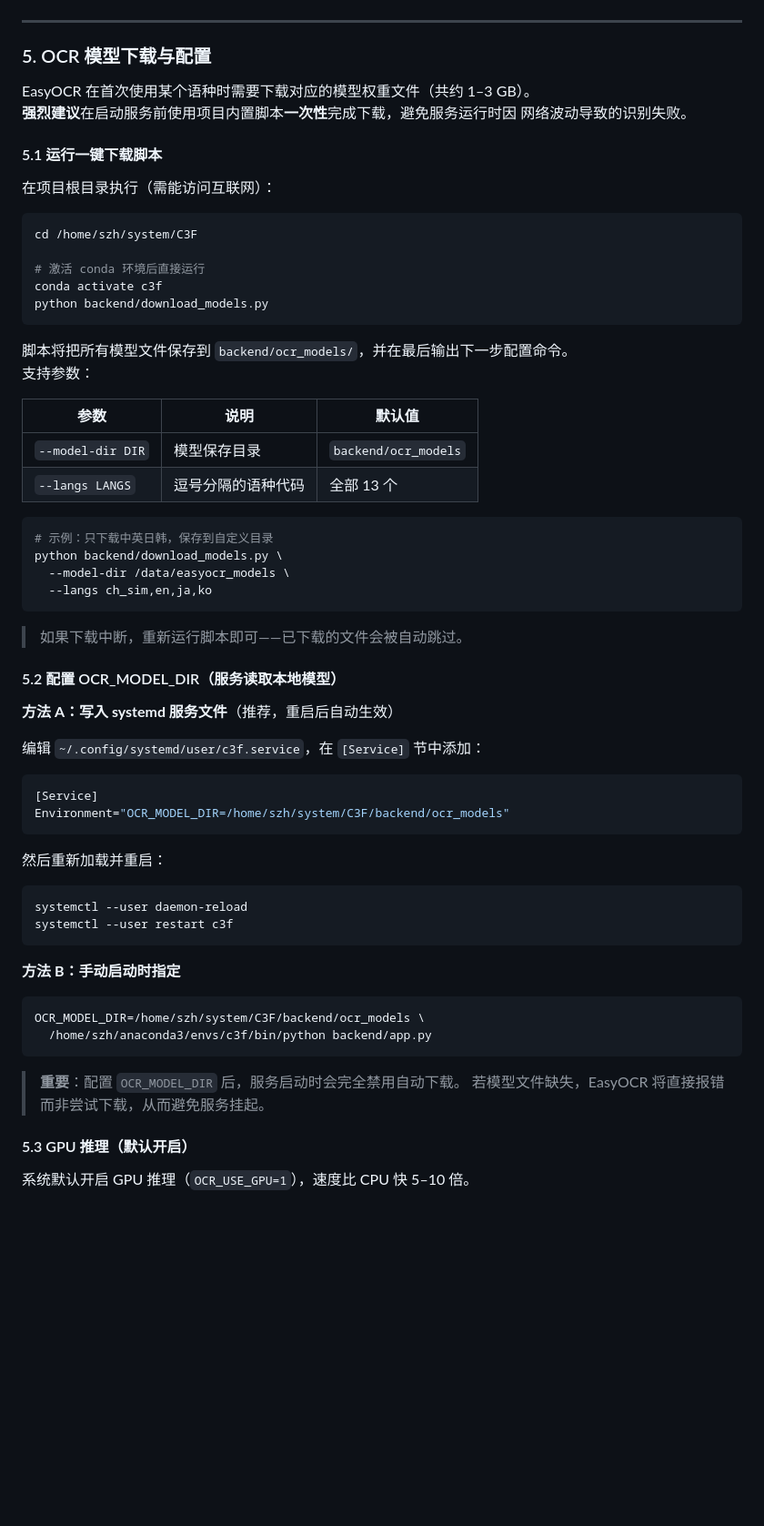
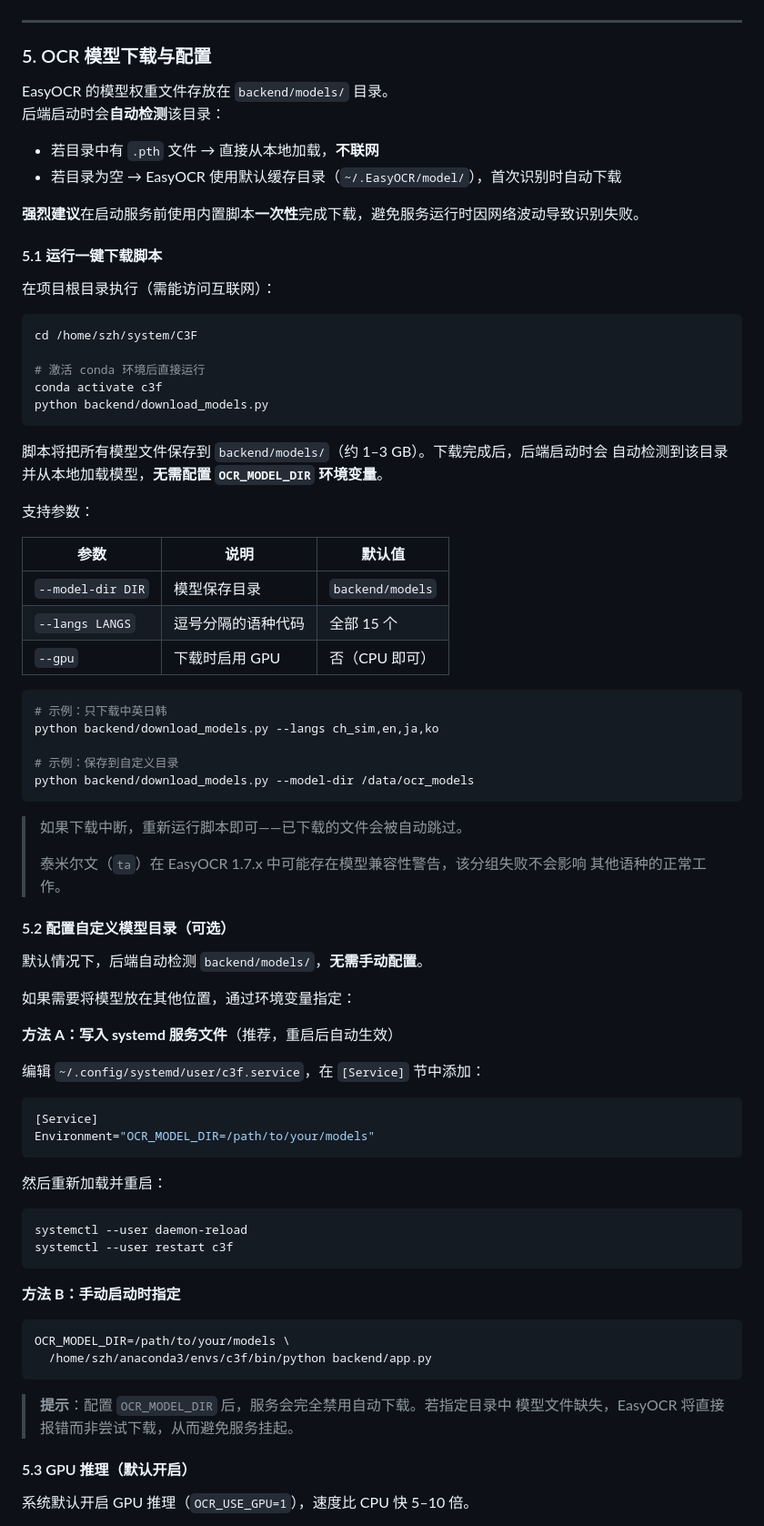
Before and after one commit to sunshiji/C3F, a Markdown page: README.md, the part around one of its changes. Shown at 91% size. Drawn GitHub-style; blank space fills up the shorter version.

Commit message:
docs: update README — 21 languages, backend/models/ auto-detection, updated config steps
Co-authored-by: sunshiji <103427466+sunshiji@users.noreply.github.com>

````diff
--- a/README.md
+++ b/README.md
@@ -166,9 +201,13 @@ sudo nginx -t && sudo systemctl reload nginx
 
 ### 5. OCR 模型下载与配置
 
-EasyOCR 在首次使用某个语种时需要下载对应的模型权重文件（共约 1–3 GB）。
-**强烈建议**在启动服务前使用项目内置脚本**一次性**完成下载，避免服务运行时因
-网络波动导致的识别失败。
+EasyOCR 的模型权重文件存放在 `backend/models/` 目录。
+后端启动时会**自动检测**该目录：
+
+- 若目录中有 `.pth` 文件 → 直接从本地加载，**不联网**
+- 若目录为空 → EasyOCR 使用默认缓存目录（`~/.EasyOCR/model/`），首次识别时自动下载
+
+**强烈建议**在启动服务前使用内置脚本**一次性**完成下载，避免服务运行时因网络波动导致识别失败。
 
 #### 5.1 运行一键下载脚本
 
@@ -182,24 +221,35 @@ conda activate c3f
 python backend/download_models.py
 ```
 
-脚本将把所有模型文件保存到 `backend/ocr_models/`，并在最后输出下一步配置命令。
+脚本将把所有模型文件保存到 `backend/models/`（约 1–3 GB）。下载完成后，后端启动时会
+自动检测到该目录并从本地加载模型，**无需配置 `OCR_MODEL_DIR` 环境变量**。
+
 支持参数：
 
 | 参数 | 说明 | 默认值 |
 |------|------|--------|
-| `--model-dir DIR` | 模型保存目录 | `backend/ocr_models` |
-| `--langs LANGS` | 逗号分隔的语种代码 | 全部 13 个 |
+| `--model-dir DIR` | 模型保存目录 | `backend/models` |
+| `--langs LANGS` | 逗号分隔的语种代码 | 全部 15 个 |
+| `--gpu` | 下载时启用 GPU | 否（CPU 即可） |
 
 ```bash
-# 示例：只下载中英日韩，保存到自定义目录
-python backend/download_models.py \
-  --model-dir /data/easyocr_models \
-  --langs ch_sim,en,ja,ko
+# 示例：只下载中英日韩
+python backend/download_models.py --langs ch_sim,en,ja,ko
+
+# 示例：保存到自定义目录
+python backend/download_models.py --model-dir /data/ocr_models
 ```
 
 > 如果下载中断，重新运行脚本即可——已下载的文件会被自动跳过。
+>
+> 泰米尔文（`ta`）在 EasyOCR 1.7.x 中可能存在模型兼容性警告，该分组失败不会影响
+> 其他语种的正常工作。
 
-#### 5.2 配置 OCR_MODEL_DIR（服务读取本地模型）
+#### 5.2 配置自定义模型目录（可选）
+
+默认情况下，后端自动检测 `backend/models/`，**无需手动配置**。
+
+如果需要将模型放在其他位置，通过环境变量指定：
 
 **方法 A：写入 systemd 服务文件**（推荐，重启后自动生效）
 
@@ -207,7 +257,7 @@ python backend/download_models.py \
 
 ```ini
 [Service]
-Environment="OCR_MODEL_DIR=/home/szh/system/C3F/backend/ocr_models"
+Environment="OCR_MODEL_DIR=/path/to/your/models"
 ```
 
 然后重新加载并重启：
@@ -220,12 +270,12 @@ systemctl --user restart c3f
 **方法 B：手动启动时指定**
 
 ```bash
-OCR_MODEL_DIR=/home/szh/system/C3F/backend/ocr_models \
+OCR_MODEL_DIR=/path/to/your/models \
   /home/szh/anaconda3/envs/c3f/bin/python backend/app.py
 ```
 
-> **重要**：配置 `OCR_MODEL_DIR` 后，服务启动时会完全禁用自动下载。
-> 若模型文件缺失，EasyOCR 将直接报错而非尝试下载，从而避免服务挂起。
+> **提示**：配置 `OCR_MODEL_DIR` 后，服务会完全禁用自动下载。若指定目录中
+> 模型文件缺失，EasyOCR 将直接报错而非尝试下载，从而避免服务挂起。
 
 #### 5.3 GPU 推理（默认开启）
 
````
Also changed, not shown: other parts of README.md (+56 -18 lines).
